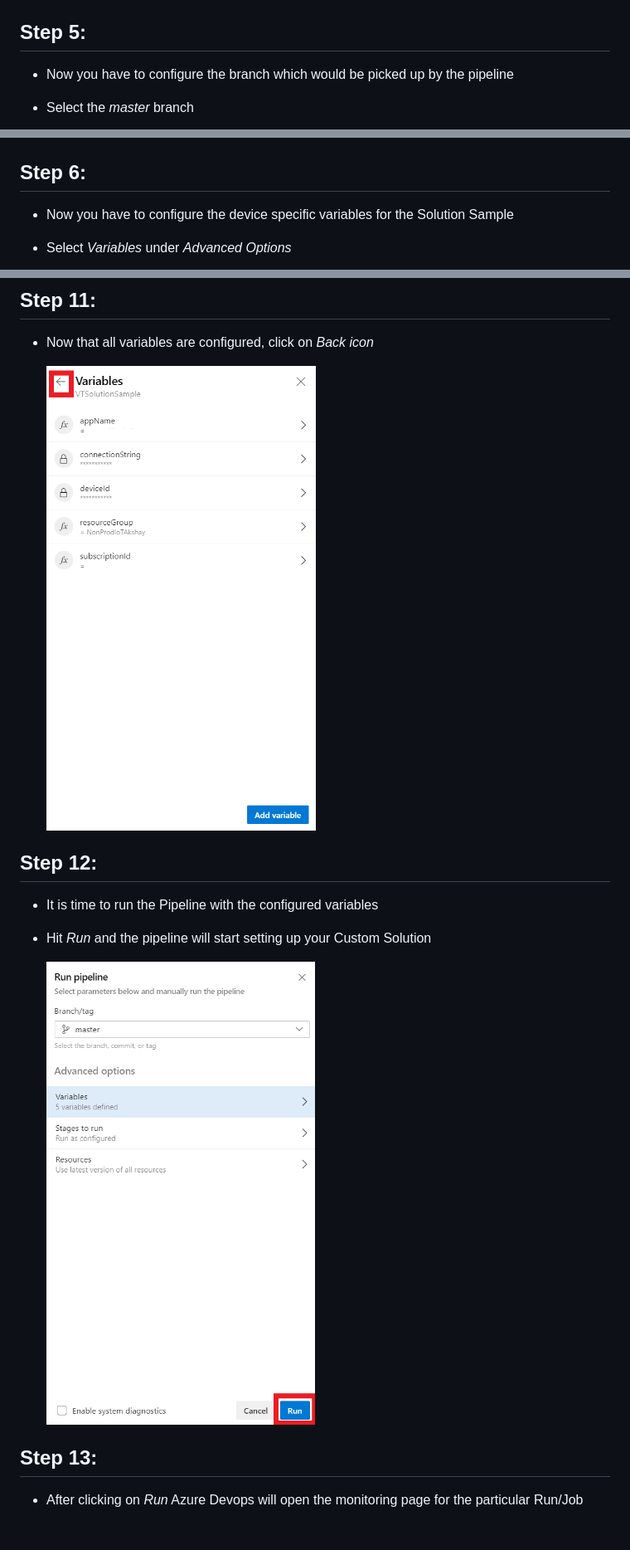
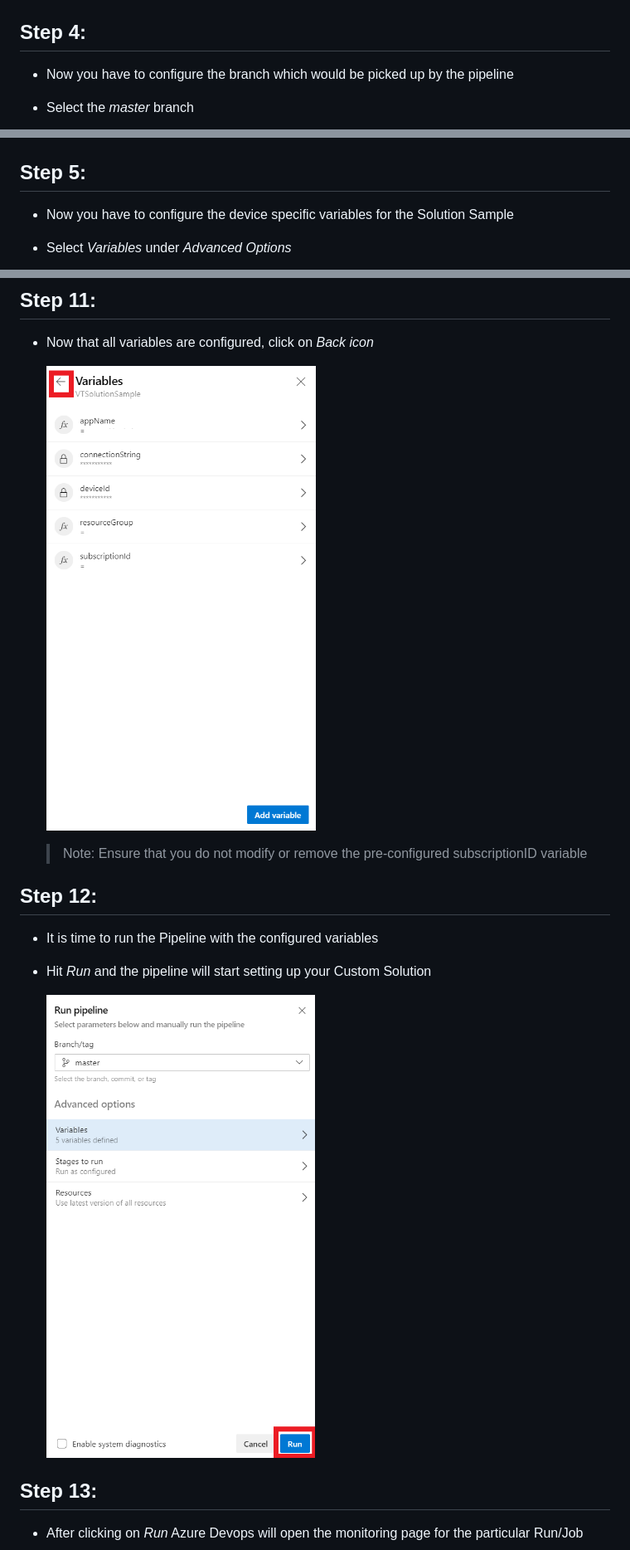
Before and after one commit to Azure/Verified-Telemetry-Solution-Sample, a Markdown page: docs/AzurePipeline.md, 3 parts joined by grey strips. Shown: that part at 83% size. Drawn GitHub-style; pictures changed too: docs/media/step9-back.png; blank space fills up the shorter version.

```diff
--- a/docs/AzurePipeline.md
+++ b/docs/AzurePipeline.md
@@ -38,13 +34,13 @@
 * To setup the Solution Sample for your device, click on *Run Pipeline*
     ![Step 4](./media/step3-runpipeline.png)
 
-## Step 5:
+## Step 4:
 * Now you have to configure the branch which would be picked up by the pipeline
 * Select the *master* branch
 
     ![Step 5](./media/step4-selectbranch.png)
 
-## Step 6:
+## Step 5:
 * Now you have to configure the device specific variables for the Solution Sample
 * Select *Variables* under *Advanced Options*
 
@@ -85,7 +94,9 @@
 ## Step 11:
 * Now that all variables are configured, click on *Back icon*
 
-    ![Step 11](./media/step9-back.png)
+    ![Step 12](./media/step9-back.png)
+
+    > Note: Ensure that you do not modify or remove the pre-configured subscriptionID variable
 
 ## Step 12:
 * It is time to run the Pipeline with the configured variables
```
Also changed, not shown: other parts of docs/AzurePipeline.md (+25 -15 lines), README.md (+6 -5 lines), docs/media/step5-variables.png, docs/media/step8.5-resourcegroup.png (added).
